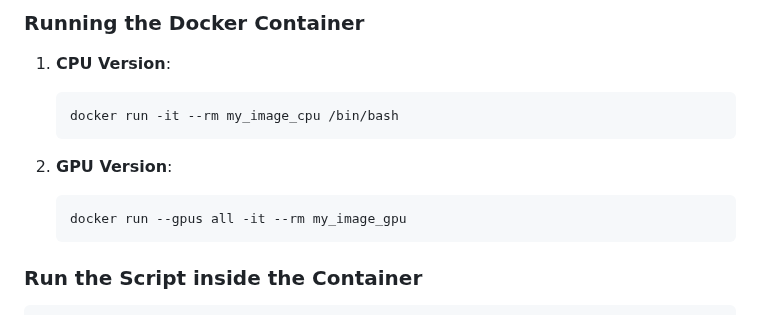
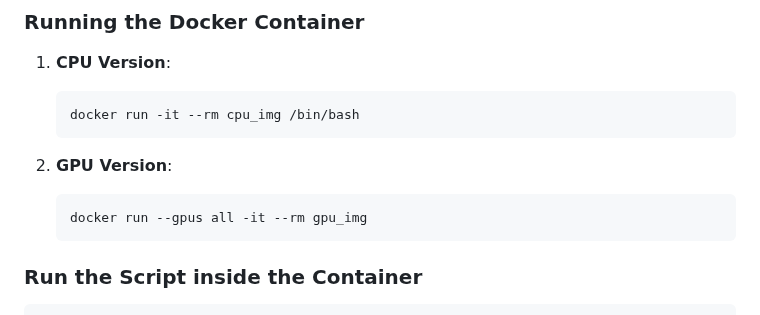
Before and after one commit to DimaBir/ResNetTensorRT, a Markdown page: README.md, the part around the change. Rendered like a GitHub page.

````diff
--- a/README.md
+++ b/README.md
@@ -55,12 +55,12 @@ Refer to the [Steps to Run](#steps-to-run) section for Docker instructions.
 ### Running the Docker Container
 1. **CPU Version**:
    ```bash
-   docker run -it --rm my_image_cpu /bin/bash
+   docker run -it --rm cpu_img /bin/bash
    ```
 
 2. **GPU Version**:
    ```bash
-   docker run --gpus all -it --rm my_image_gpu
+   docker run --gpus all -it --rm gpu_img
    ```
 
 ### Run the Script inside the Container
````
